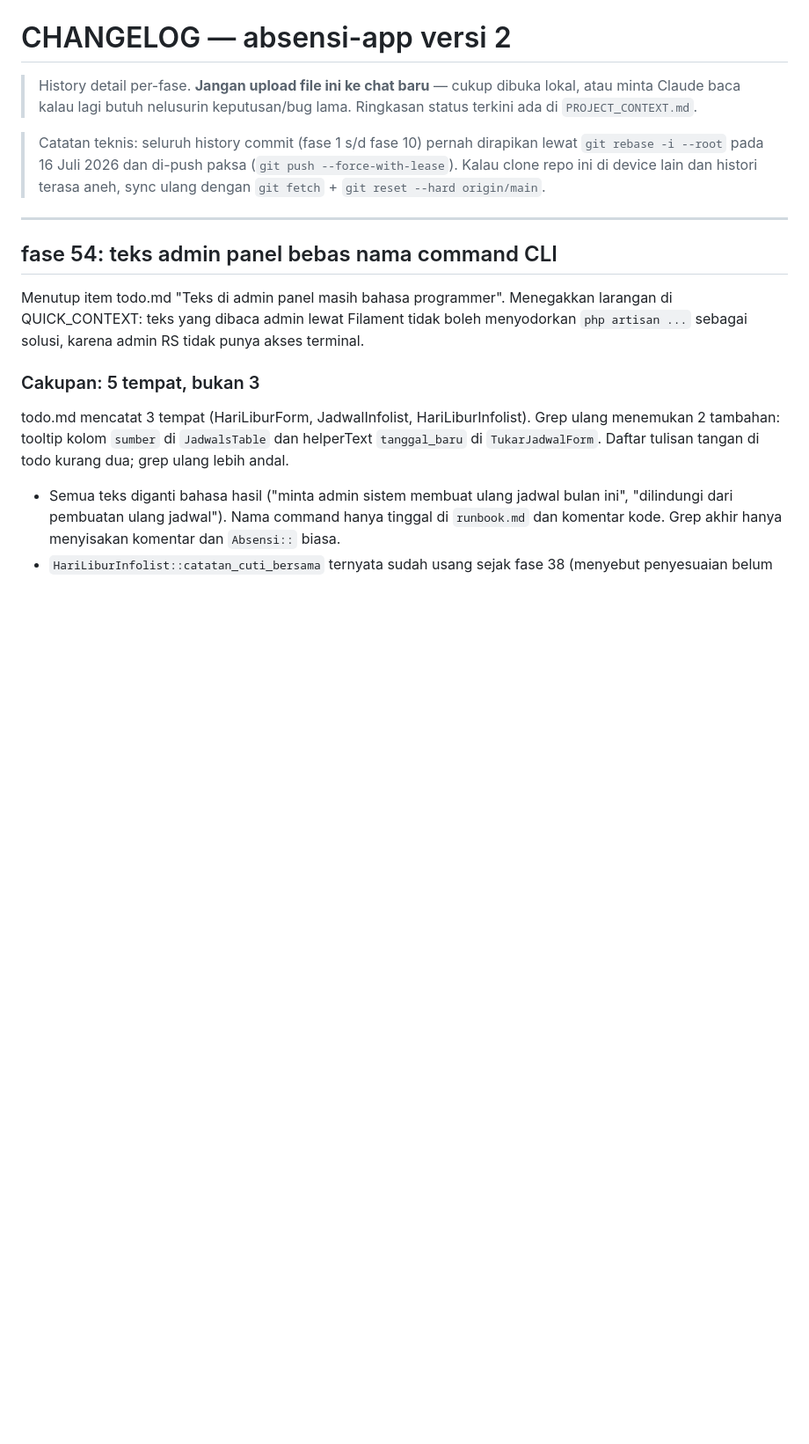
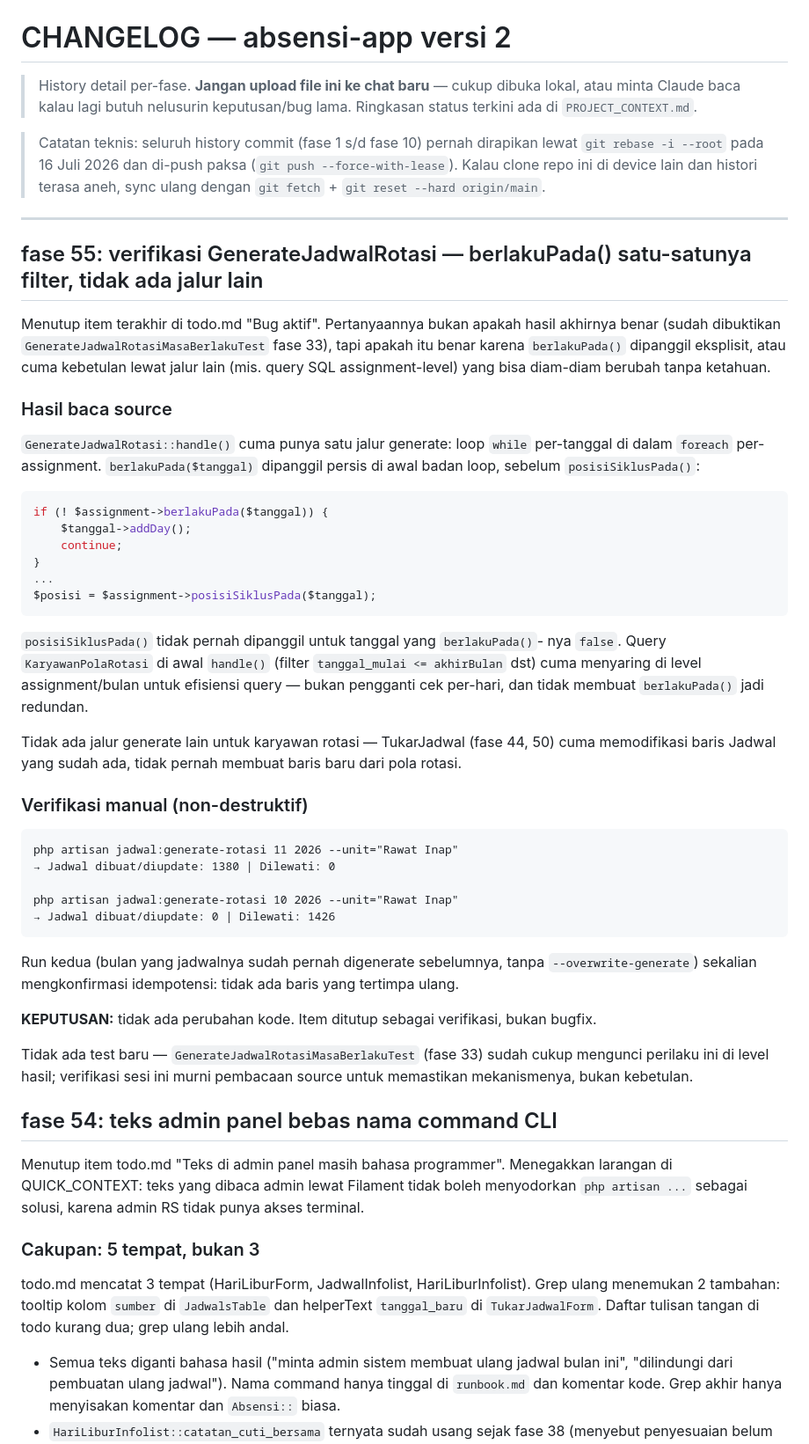
Before and after one commit to khoirul-muallif/absen, a Markdown page: docs/CHANGELOG.md, the part around the change. Shown at 88% size. GitHub-like rendering; blank space fills up the shorter version.

Commit message:
docs: fase 55 (CHANGELOG, todo)

````diff
--- a/docs/CHANGELOG.md
+++ b/docs/CHANGELOG.md
@@ -5,6 +5,59 @@
 > Catatan teknis: seluruh history commit (fase 1 s/d fase 10) pernah dirapikan lewat `git rebase -i --root` pada 16 Juli 2026 dan di-push paksa (`git push --force-with-lease`). Kalau clone repo ini di device lain dan histori terasa aneh, sync ulang dengan `git fetch` + `git reset --hard origin/main`.
 
 ---
+
+## fase 55: verifikasi GenerateJadwalRotasi — berlakuPada() satu-satunya filter, tidak ada jalur lain
+
+Menutup item terakhir di todo.md "Bug aktif". Pertanyaannya bukan apakah
+hasil akhirnya benar (sudah dibuktikan `GenerateJadwalRotasiMasaBerlakuTest`
+fase 33), tapi apakah itu benar karena `berlakuPada()` dipanggil eksplisit,
+atau cuma kebetulan lewat jalur lain (mis. query SQL assignment-level) yang
+bisa diam-diam berubah tanpa ketahuan.
+
+### Hasil baca source
+
+`GenerateJadwalRotasi::handle()` cuma punya satu jalur generate: loop
+`while` per-tanggal di dalam `foreach` per-assignment. `berlakuPada($tanggal)`
+dipanggil persis di awal badan loop, sebelum `posisiSiklusPada()`:
+
+```php
+if (! $assignment->berlakuPada($tanggal)) {
+    $tanggal->addDay();
+    continue;
+}
+...
+$posisi = $assignment->posisiSiklusPada($tanggal);
+```
+
+`posisiSiklusPada()` tidak pernah dipanggil untuk tanggal yang `berlakuPada()`-
+nya `false`. Query `KaryawanPolaRotasi` di awal `handle()` (filter
+`tanggal_mulai <= akhirBulan` dst) cuma menyaring di level assignment/bulan
+untuk efisiensi query — bukan pengganti cek per-hari, dan tidak membuat
+`berlakuPada()` jadi redundan.
+
+Tidak ada jalur generate lain untuk karyawan rotasi — TukarJadwal (fase 44,
+50) cuma memodifikasi baris Jadwal yang sudah ada, tidak pernah membuat baris
+baru dari pola rotasi.
+
+### Verifikasi manual (non-destruktif)
+```
+php artisan jadwal:generate-rotasi 11 2026 --unit="Rawat Inap"
+→ Jadwal dibuat/diupdate: 1380 | Dilewati: 0
+
+php artisan jadwal:generate-rotasi 10 2026 --unit="Rawat Inap"
+→ Jadwal dibuat/diupdate: 0 | Dilewati: 1426
+```
+
+Run kedua (bulan yang jadwalnya sudah pernah digenerate sebelumnya, tanpa
+`--overwrite-generate`) sekalian mengkonfirmasi idempotensi: tidak ada baris
+yang tertimpa ulang.
+
+**KEPUTUSAN:** tidak ada perubahan kode. Item ditutup sebagai verifikasi,
+bukan bugfix.
+
+Tidak ada test baru — `GenerateJadwalRotasiMasaBerlakuTest` (fase 33) sudah
+cukup mengunci perilaku ini di level hasil; verifikasi sesi ini murni
+pembacaan source untuk memastikan mekanismenya, bukan kebetulan.
 
 ## fase 54: teks admin panel bebas nama command CLI
 
````
Also changed, not shown: docs/todo.md (+0 -4 lines).
